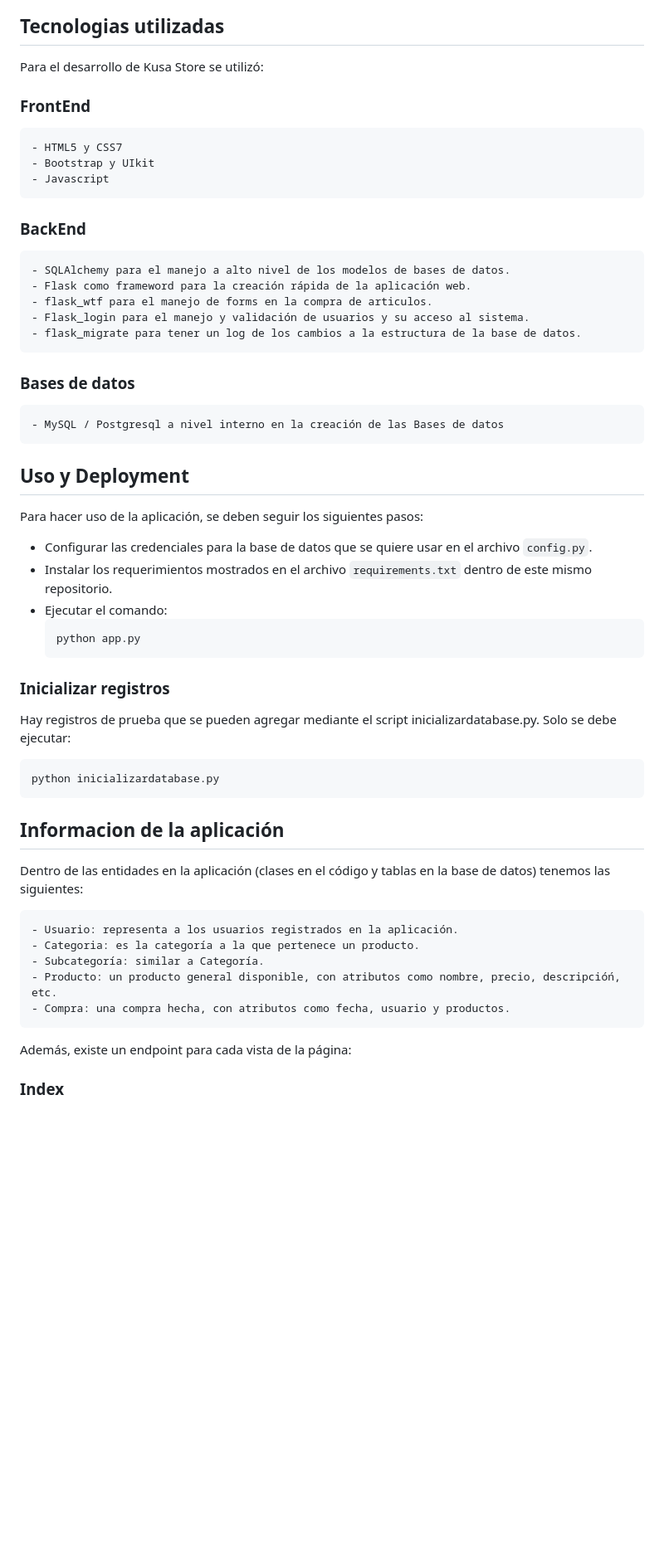
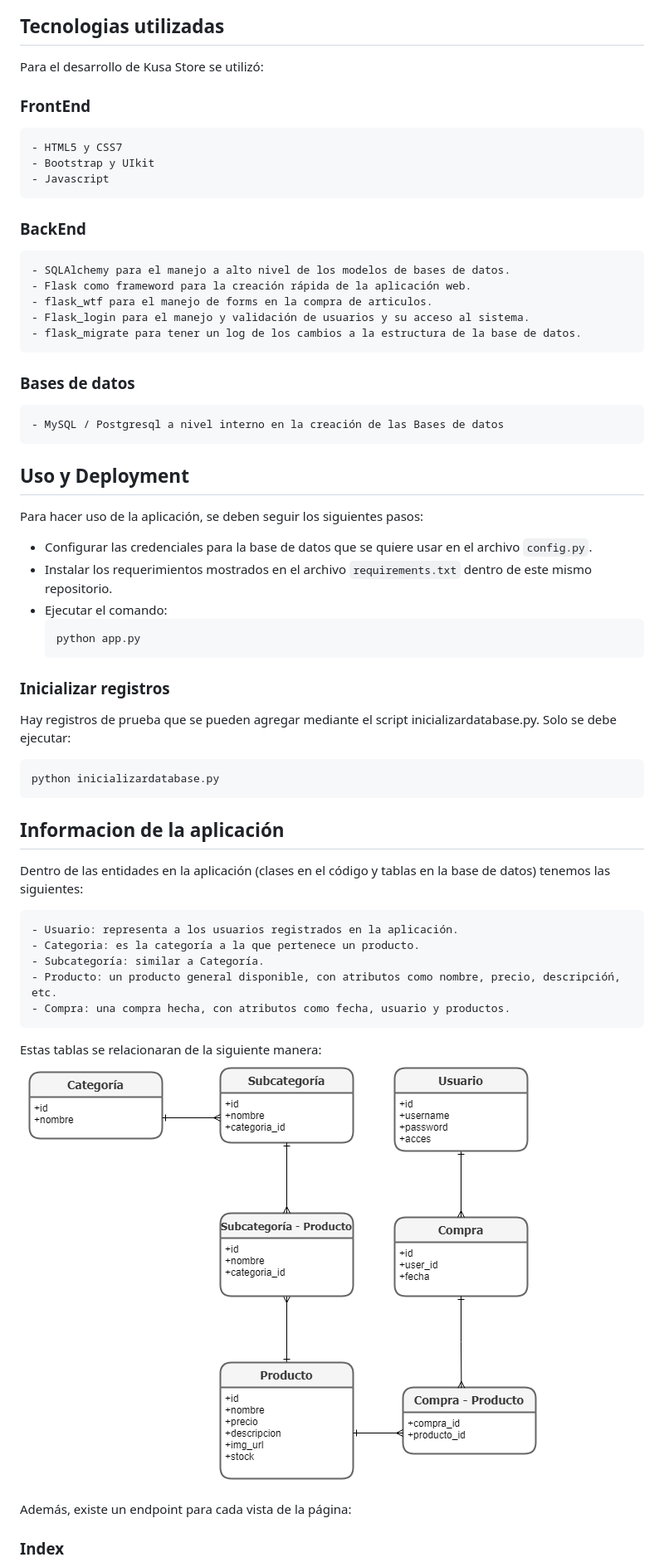
Before and after one commit to ZzAZz4/proyecto-dbp, a Markdown page: README.md, the part around the change printed below. Shown: that part at 83% size. GitHub-like rendering; pictures changed too: static/images/diagram.png (added); blank space fills up the shorter version.

Commit message:
diagrama

````diff
--- a/README.md
+++ b/README.md
@@ -40,13 +42,17 @@ Ser referente en la construcción de la cultura otaku en sudámerica. "Una monit
 ## Tecnologias utilizadas
 
 Para el desarrollo de Kusa Store se utilizó:
+
 ### FrontEnd
+
 ```
 - HTML5 y CSS7
 - Bootstrap y UIkit
 - Javascript
 ```
+
 ### BackEnd
+
 ```
 - SQLAlchemy para el manejo a alto nivel de los modelos de bases de datos.
 - Flask como frameword para la creación rápida de la aplicación web.
@@ -54,30 +60,36 @@ Para el desarrollo de Kusa Store se utilizó:
 - Flask_login para el manejo y validación de usuarios y su acceso al sistema.
 - flask_migrate para tener un log de los cambios a la estructura de la base de datos.
 ```
+
 ### Bases de datos
+
 ```
 - MySQL / Postgresql a nivel interno en la creación de las Bases de datos
 ```
 
 ## Uso y Deployment
+
 Para hacer uso de la aplicación, se deben seguir los siguientes pasos:
 
-* Configurar las credenciales para la base de datos que se quiere usar en el archivo `config.py`.
-* Instalar los requerimientos mostrados en el archivo `requirements.txt` dentro de este mismo repositorio.
-* Ejecutar el comando:
-	```
-	python app.py
-	```
+- Configurar las credenciales para la base de datos que se quiere usar en el archivo `config.py`.
+- Instalar los requerimientos mostrados en el archivo `requirements.txt` dentro de este mismo repositorio.
+- Ejecutar el comando:
+  ```
+  python app.py
+  ```
 
 ### Inicializar registros
 
 Hay registros de prueba que se pueden agregar mediante el script inicializardatabase.py. Solo se debe ejecutar:
-  ```
-  python inicializardatabase.py
-  ```
+
+```
+python inicializardatabase.py
+```
 
 ## Informacion de la aplicación
+
 Dentro de las entidades en la aplicación (clases en el código y tablas en la base de datos) tenemos las siguientes:
+
 ```
 - Usuario: representa a los usuarios registrados en la aplicación.
 - Categoria: es la categoría a la que pertenece un producto.
@@ -85,6 +97,10 @@ Dentro de las entidades en la aplicación (clases en el código y tablas en la b
 - Producto: un producto general disponible, con atributos como nombre, precio, descripcióń, etc.
 - Compra: una compra hecha, con atributos como fecha, usuario y productos.
 ```
+
+Estas tablas se relacionaran de la siguiente manera:
+![diagrama](static/images/diagram.png)
+
 Además, existe un endpoint para cada vista de la página:
 
 ### Index
````
Also changed, not shown: other parts of README.md (+14 -3 lines).
